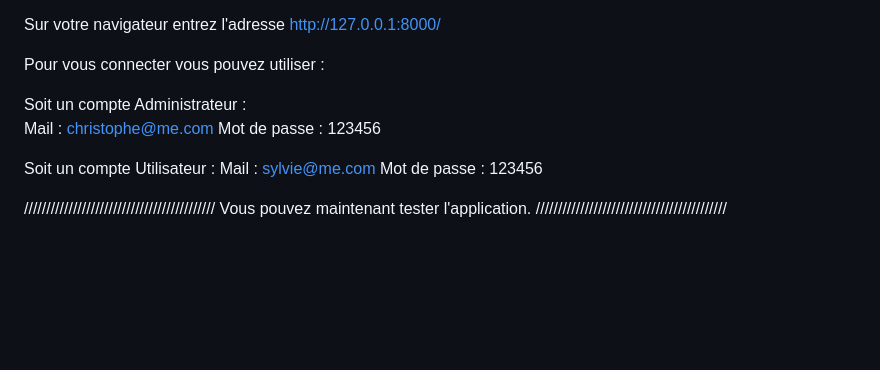
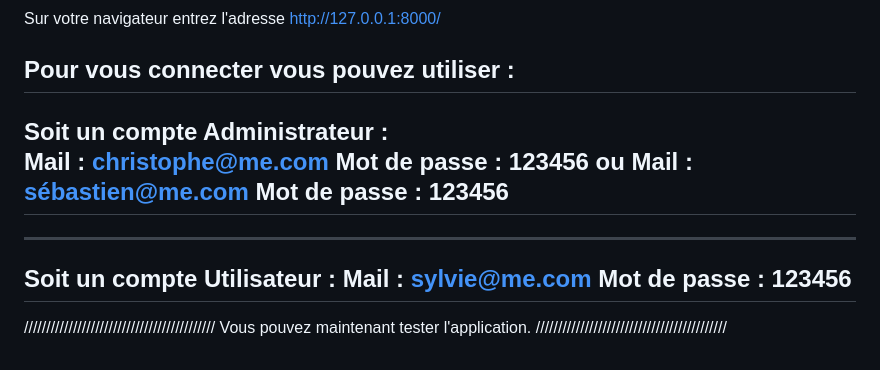
Before and after one commit to mmccc34/Symfony_TP, a Markdown page: ReadMe.md, the part around the change. GitHub-like rendering; blank space fills up the shorter version.

Commit message:
MAJReadMe

```diff
--- a/ReadMe.md
+++ b/ReadMe.md
@@ -95,15 +95,21 @@ Sur votre navigateur entrez l'adresse
 http://127.0.0.1:8000/
 
 Pour vous connecter vous pouvez utiliser :
-
+----------------------------------
 Soit un compte Administrateur :
 Mail : christophe@me.com
 Mot de passe : 123456
+ou
+Mail : sébastien@me.com
+Mot de passe : 123456
+---------------------------------
 
+
+-----------------------------
 Soit un compte Utilisateur :
 Mail : sylvie@me.com
 Mot de passe : 123456
-
+-----------------------------
 
 
 ///////////////////////////////////////////
```
